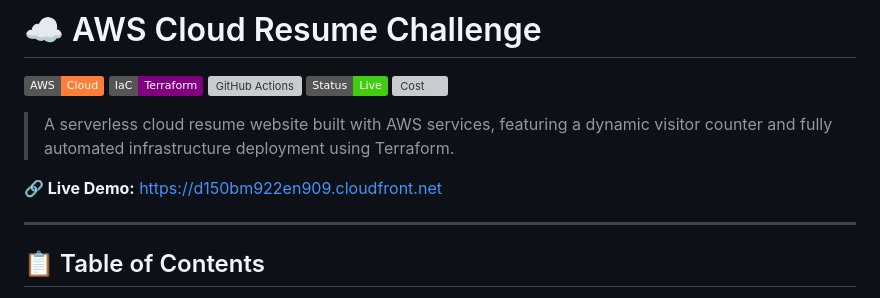
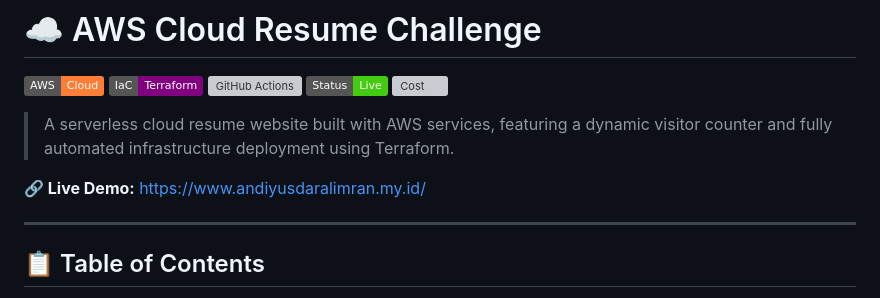
Before and after one commit to yusdar31/cloud-resume-aws, a Markdown page: README.md, the part around the change. GitHub-like rendering; badges without logos; grey boxes are pictures that could not be loaded.

```diff
--- a/README.md
+++ b/README.md
@@ -8,7 +8,7 @@
 
 > A serverless cloud resume website built with AWS services, featuring a dynamic visitor counter and fully automated infrastructure deployment using Terraform.
 
-**🔗 Live Demo:** [https://d150bm922en909.cloudfront.net](https://d150bm922en909.cloudfront.net)
+**🔗 Live Demo:** [https://www.andiyusdaralimran.my.id/](https://www.andiyusdaralimran.my.id/)
 
 ---
 
```
